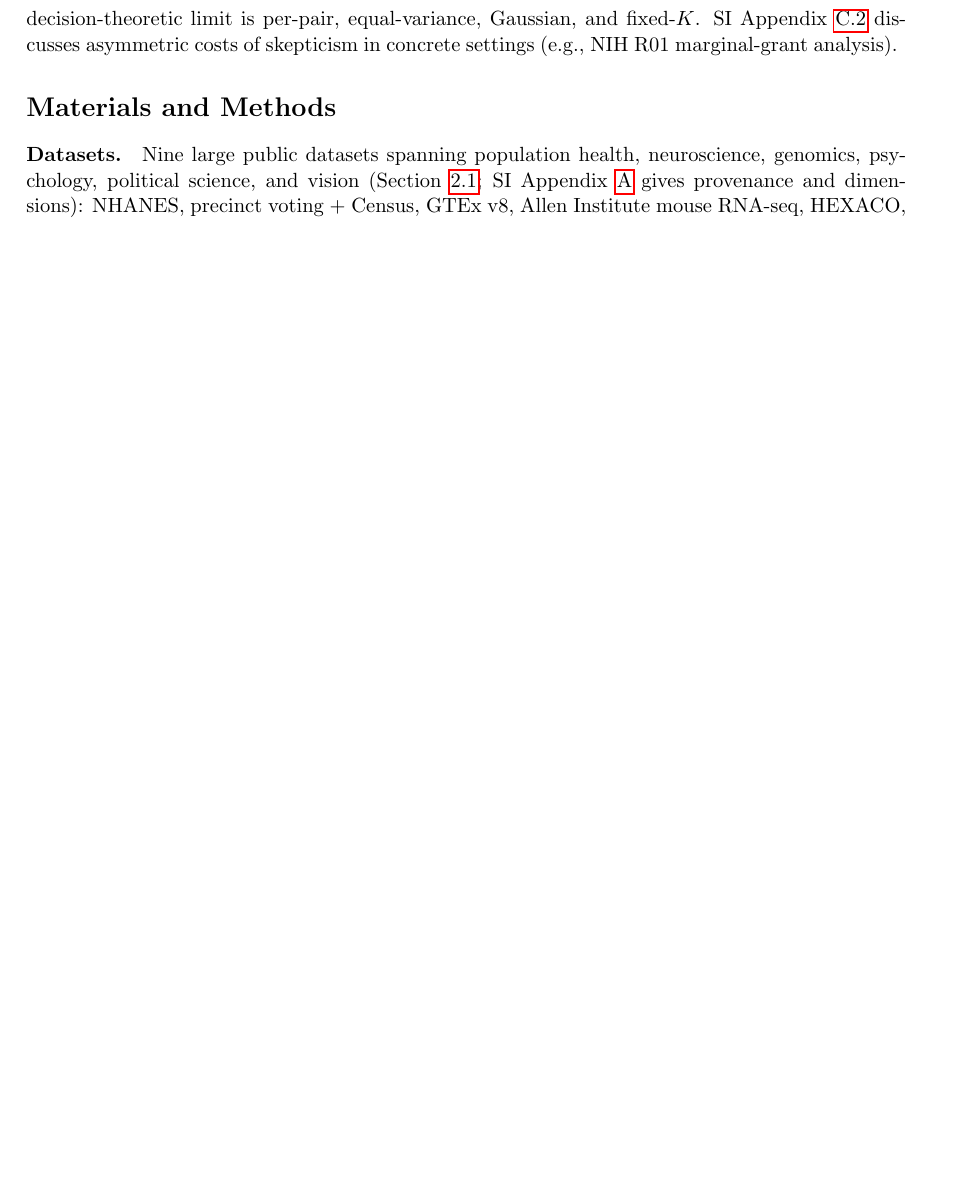
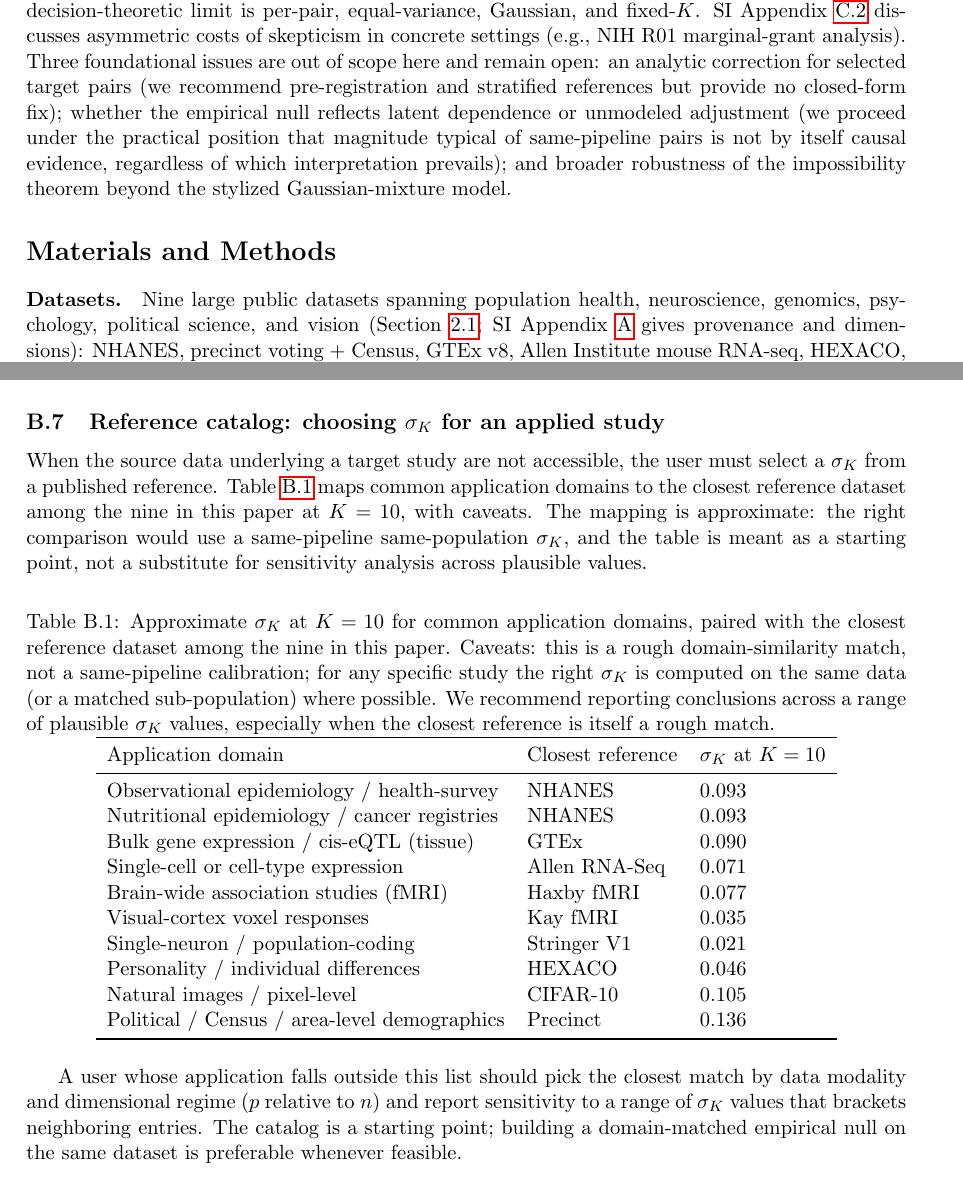
Before and after one commit to koerding/crud, a LaTeX paper (paper/crud.tex, which reads paper/discussion.tex, paper/si_test_details.tex): part of page 8 of 38 before the commit and two parts of pages 8 and 13 of 39 after it, the two joined at a grey line, cut so that both start at the same text, the shorter picture padded with empty space. Compiled offline with pdfLaTeX.

Commit message:
Address remaining weaknesses 4 and 6; reduce attack surface
(#4) sigma_K reference catalog. New SI subsection
(si:reference-catalog) maps common application domains
(epidemiology, eQTL, BWAS, single-neuron, personality, etc.) to the
closest reference dataset among the nine in this paper, with K=10
sigma_K values. Pointer added from Methods. Caveats included: this
is a rough domain-similarity match, not a same-pipeline calibration;
sensitivity analysis remains required.

(#6) "What to do when an effect does not clear the test." New
paragraph in discussion between Scope and Limitations giving three
constructive next steps: seek design leverage, pre-register and
replicate, accept converging evidence (mechanism, dose-response,
removal effect). Frames failing the test as a magnitude verdict, not
a causal verdict.

(Defensive) Single sentence appended to Limitations explicitly
naming the three foundational open issues - selection-aware
p-values, empirical-null interpretation, theorem-scope robustness -
as out of scope. Reduces reviewer attack surface by acknowledging
gaps rather than appearing to claim they are addressed.

```diff
--- a/paper/discussion.tex
+++ b/paper/discussion.tex
@@ -4,4 +4,6 @@
 
 \paragraph{Scope and leverage.} Prior knowledge or design-based leverage effectively isolates variables from background dependence. Randomized treatments, discontinuities, policy changes, and valid instruments provide leverage that is orthogonal to generic correlation structure. Informed selection of which pairs to examine---from prior biology, mechanism, or pathway databases---narrows the empirical null; our impossibility result applies to the association statistic itself, not to the prior that selected the pair. Our results do not argue against such approaches; they target association-only workflows that interpret small adjusted pairwise correlations as causal evidence in the absence of additional leverage. Within the stylized Gaussian-mixture model of Theorem~\ref{thm:assoc-only} (SI Appendix~\ref{app:bridge-lemmas}), rules that compress each pair to a one-dimensional adjusted-association statistic incur irreducible error when the causal signal is comparable to the crud scale; systems that exploit multivariate structure, nonlinear dependence, mechanistic priors, or interventions are outside the scope of this bound. The homogeneity of broad spectra and slow $\sigma_K$ shrinkage across our nine datasets is consistent with the obstacle generalizing beyond a single domain or modality; confirming truly cross-domain status requires a broader survey than nine cases can provide.
 
-\paragraph{Limitations.} All results concern linear dependence (correlations, linear PC adjustment, covariance spectra). In domains with substantial nonlinear dependence---gene regulatory networks, neural population codes, epidemiological dose--response---$\sigma_K$ is a lower bound on the true background dependence; whether nonlinear adjustment would shrink the nonlinear background faster than linear adjustment shrinks the linear background is not tested here. The quantitative $\sigma_K$ varies across domains and preprocessing; we use PC regression as a deliberately generic adjustment, not a claim of causal identification. In high-dimensional regimes ($p$ not small relative to $n$), estimating dominant directions adds uncertainty to $\sigma_K$ that the test does not propagate (SI Appendix~\ref{app:alt-adjust}). The decision-theoretic limit is per-pair, equal-variance, Gaussian, and fixed-$K$. SI Appendix~\ref{si:practical-stakes} discusses asymmetric costs of skepticism in concrete settings (e.g., NIH R01 marginal-grant analysis).
+\paragraph{What to do when an effect does not clear the test.} Failing the test is not a verdict that the relation is causally unimportant; it is a verdict that the magnitude alone cannot carry the case. Constructive next steps are: (i) seek design leverage---randomization, instruments, regression discontinuities, negative controls---which breaks the generic-dependence problem the test diagnoses; (ii) pre-register the hypothesis and replicate in an independent dataset, which is the most reliable correction for selection-driven inflation; (iii) accept that converging evidence (mechanism, dose--response, removal effect, prior literature) can carry a causal claim even when magnitude alone does not, as in the smoking--cancer case. When none of these are available and the magnitude is in the bulk of the empirical null, the right reporting standard is to label the association as not distinctive against background and treat any causal interpretation as provisional.
+
+\paragraph{Limitations.} All results concern linear dependence (correlations, linear PC adjustment, covariance spectra). In domains with substantial nonlinear dependence---gene regulatory networks, neural population codes, epidemiological dose--response---$\sigma_K$ is a lower bound on the true background dependence; whether nonlinear adjustment would shrink the nonlinear background faster than linear adjustment shrinks the linear background is not tested here. The quantitative $\sigma_K$ varies across domains and preprocessing; we use PC regression as a deliberately generic adjustment, not a claim of causal identification. In high-dimensional regimes ($p$ not small relative to $n$), estimating dominant directions adds uncertainty to $\sigma_K$ that the test does not propagate (SI Appendix~\ref{app:alt-adjust}). The decision-theoretic limit is per-pair, equal-variance, Gaussian, and fixed-$K$. SI Appendix~\ref{si:practical-stakes} discusses asymmetric costs of skepticism in concrete settings (e.g., NIH R01 marginal-grant analysis). Three foundational issues are out of scope here and remain open: an analytic correction for selected target pairs (we recommend pre-registration and stratified references but provide no closed-form fix); whether the empirical null reflects latent dependence or unmodeled adjustment (we proceed under the practical position that magnitude typical of same-pipeline pairs is not by itself causal evidence, regardless of which interpretation prevails); and broader robustness of the impossibility theorem beyond the stylized Gaussian-mixture model.
--- a/paper/si_test_details.tex
+++ b/paper/si_test_details.tex
@@ -58,6 +58,35 @@
 
 The base rate of direct causal edges makes the impossibility of Theorem~\ref{thm:assoc-only} worse in practice. In a gene-expression study measuring $p=20{,}000$ genes, there are roughly $200$~million possible gene pairs, but each gene directly regulates only a handful of others, so the number of direct regulatory edges is on the order of $p$, not $p^2$. More generally, each newly measured variable has a bounded number of direct causes and effects, so the prior probability $\pi$ that a randomly chosen pair shares a direct causal link is $O(1/p)$---vanishingly small in high-dimensional datasets. Sparse causal structure ($\pi \ll 1$) compounds the spectral limitation by collapsing positive predictive value even at moderate signal-to-crud ratios: not only is each per-pair decision noisy, but even ``significant'' pairs are overwhelmingly likely to be noncausal.
 
+\subsection{Reference catalog: choosing \texorpdfstring{$\sigma_K$}{sigma\_K} for an applied study}
+\label{si:reference-catalog}
+
+When the source data underlying a target study are not accessible, the user must select a $\sigma_K$ from a published reference. Table~\ref{tab:reference-catalog} maps common application domains to the closest reference dataset among the nine in this paper at $K=10$, with caveats. The mapping is approximate: the right comparison would use a same-pipeline same-population $\sigma_K$, and the table is meant as a starting point, not a substitute for sensitivity analysis across plausible values.
+
+\begin{table}[h]
+\centering
+\caption{Approximate $\sigma_K$ at $K=10$ for common application domains, paired with the closest reference dataset among the nine in this paper. Caveats: this is a rough domain-similarity match, not a same-pipeline calibration; for any specific study the right $\sigma_K$ is computed on the same data (or a matched sub-population) where possible. We recommend reporting conclusions across a range of plausible $\sigma_K$ values, especially when the closest reference is itself a rough match.}
+\label{tab:reference-catalog}
+\begin{tabular}{lll}
+\toprule
+Application domain & Closest reference & $\sigma_K$ at $K=10$ \\
+\midrule
+Observational epidemiology / health-survey  & NHANES        & $0.093$ \\
+Nutritional epidemiology / cancer registries  & NHANES        & $0.093$ \\
+Bulk gene expression / cis-eQTL (tissue)      & GTEx          & $0.090$ \\
+Single-cell or cell-type expression           & Allen RNA-Seq & $0.071$ \\
+Brain-wide association studies (fMRI)         & Haxby fMRI    & $0.077$ \\
+Visual-cortex voxel responses                 & Kay fMRI      & $0.035$ \\
+Single-neuron / population-coding             & Stringer V1   & $0.021$ \\
+Personality / individual differences          & HEXACO        & $0.046$ \\
+Natural images / pixel-level                  & CIFAR-10      & $0.105$ \\
+Political / Census / area-level demographics  & Precinct      & $0.136$ \\
+\bottomrule
+\end{tabular}
+\end{table}
+
+A user whose application falls outside this list should pick the closest match by data modality and dimensional regime ($p$ relative to $n$) and report sensitivity to a range of $\sigma_K$ values that brackets neighboring entries. The catalog is a starting point; building a domain-matched empirical null on the same dataset is preferable whenever feasible.
+
 \subsection{Worked examples in full}
 \label{si:worked-examples-extended}
 
```
Also changed, not shown: paper/methods_main.tex (+1 -1 lines), paper/crud.pdf.
